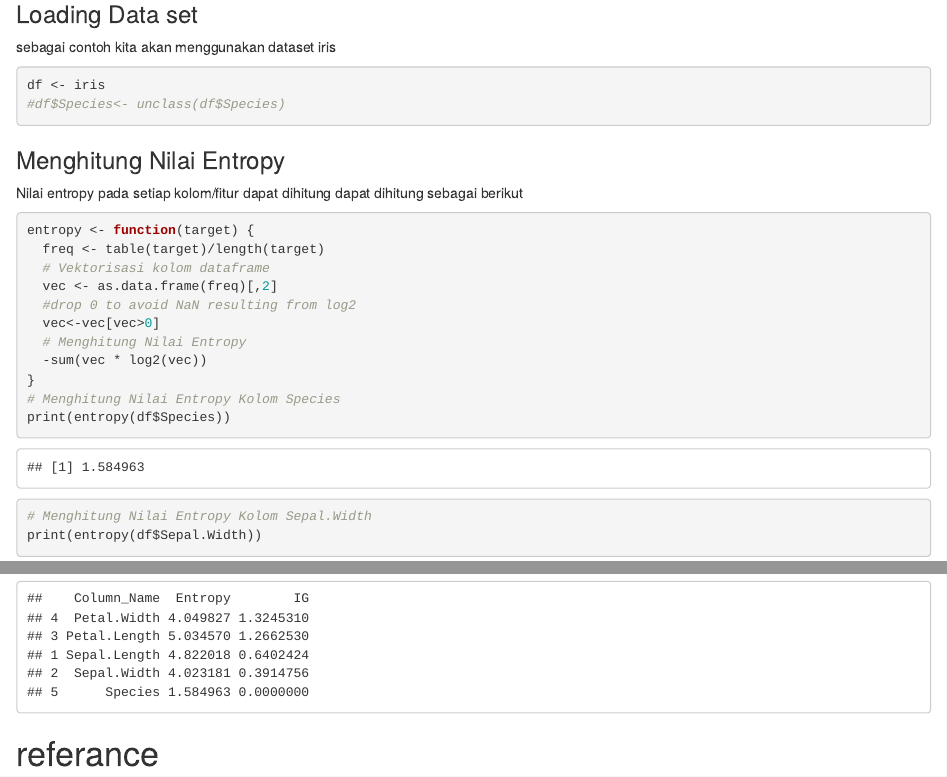
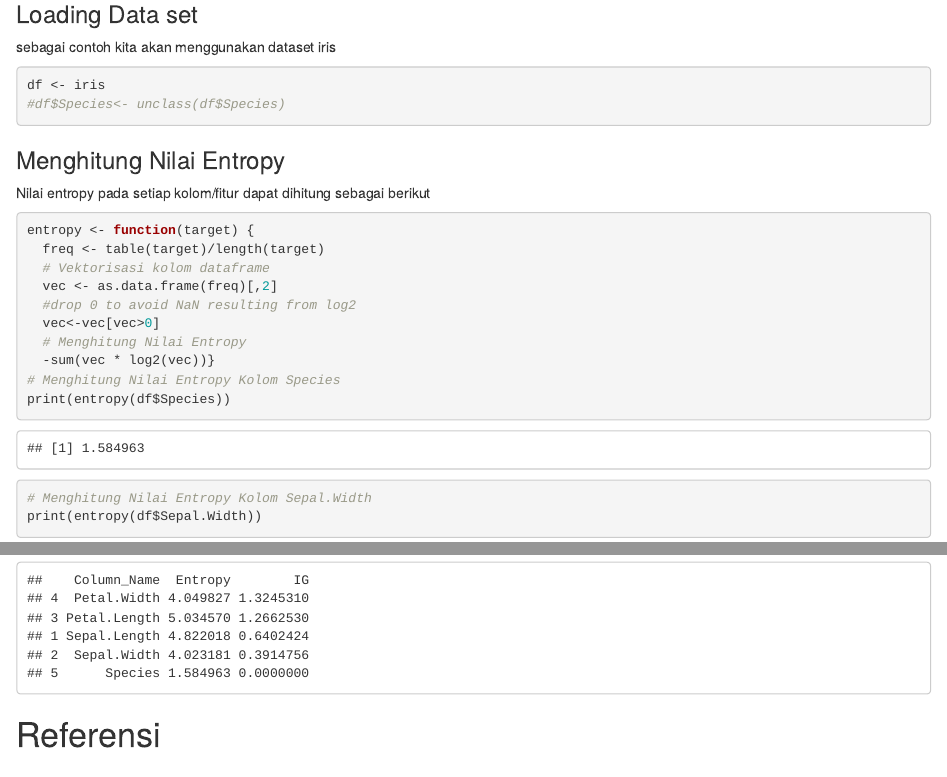
Before and after one commit to Diladojase01/Algoritma.ID3, an R Markdown document (Algoritma ID3.Rmd): the page in a window 1100 px wide, from 1830 px down, and a second part further down, joined at a grey line. Rendered offline with R 4.5, knitr and Pandoc, with nearby package versions; drawn as R Markdown's standard HTML page in place of the format the file asks for.

Commit message:
dila-id3

````diff
--- a/Algoritma ID3.Rmd
+++ b/Algoritma ID3.Rmd
@@ -106,7 +106,7 @@ df <- iris
 
 ### Menghitung Nilai Entropy
 
-Nilai entropy pada setiap kolom/fitur dapat dihitung dapat dihitung sebagai berikut
+Nilai entropy pada setiap kolom/fitur dapat dihitung sebagai berikut
 
 ```{r}
 entropy <- function(target) {
@@ -186,4 +185,4 @@ Fitur_Exploration <- function(df, bin){
 Fitur_Exploration(df,5)
 ```
 
-# referance
+# Referensi
````
Also changed, not shown: Algoritma-ID3.html, Algoritma ID3.Rmd (3 more changed lines).
